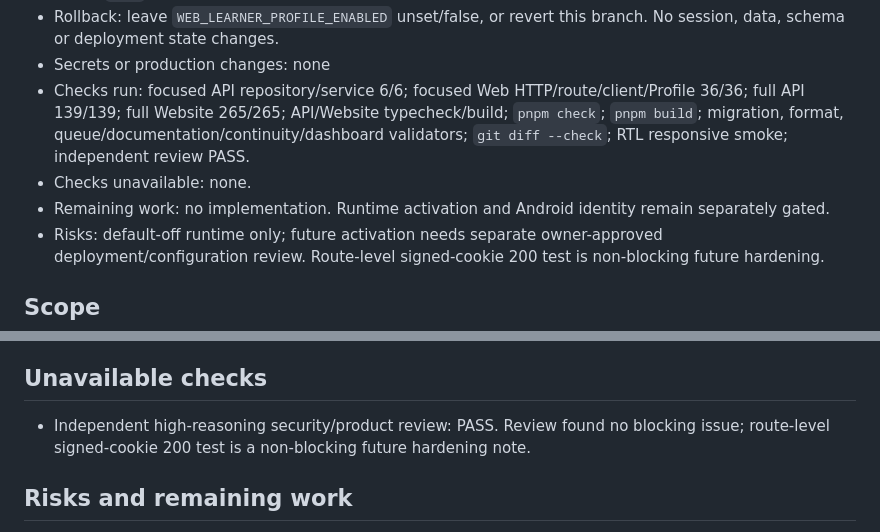
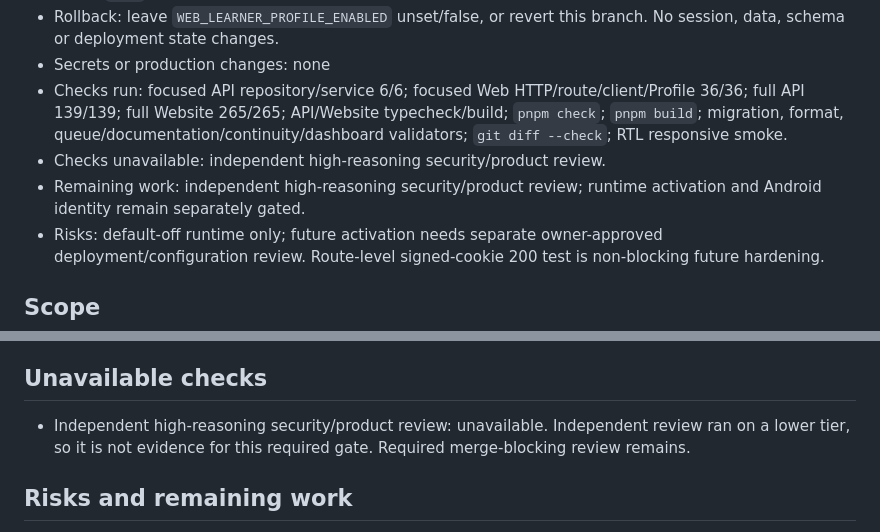
Before and after one commit to bahramghorbani/learnbox, a Markdown page: .ai/worker-reports/LB-DS-048.md, 2 parts joined by grey strips. Rendered like a GitHub page.

Commit message:
docs(profile): retain LB-DS-048 review gate

```diff
--- a/.ai/worker-reports/LB-DS-048.md
+++ b/.ai/worker-reports/LB-DS-048.md
@@ -16,9 +16,9 @@
 - Documents updated: `.ai/WORK_QUEUE.md`, `CURRENT_WORK.md`, `docs/PRODUCT_STATUS.md`, `docs/design/DESIGN_STATUS.md`, this report. `PROJECT_STATE.md` intentionally unchanged because it records stable `main` facts only.
 - Rollback: leave `WEB_LEARNER_PROFILE_ENABLED` unset/false, or revert this branch. No session, data, schema or deployment state changes.
 - Secrets or production changes: none
-- Checks run: focused API repository/service 6/6; focused Web HTTP/route/client/Profile 36/36; full API 139/139; full Website 265/265; API/Website typecheck/build; `pnpm check`; `pnpm build`; migration, format, queue/documentation/continuity/dashboard validators; `git diff --check`; RTL responsive smoke; independent review PASS.
-- Checks unavailable: none.
-- Remaining work: no implementation. Runtime activation and Android identity remain separately gated.
+- Checks run: focused API repository/service 6/6; focused Web HTTP/route/client/Profile 36/36; full API 139/139; full Website 265/265; API/Website typecheck/build; `pnpm check`; `pnpm build`; migration, format, queue/documentation/continuity/dashboard validators; `git diff --check`; RTL responsive smoke.
+- Checks unavailable: independent high-reasoning security/product review.
+- Remaining work: independent high-reasoning security/product review; runtime activation and Android identity remain separately gated.
 - Risks: default-off runtime only; future activation needs separate owner-approved deployment/configuration review. Route-level signed-cookie 200 test is non-blocking future hardening.
 
 ## Scope
@@ -93,7 +93,7 @@
 
 ## Unavailable checks
 
-- Independent high-reasoning security/product review: PASS. Review found no blocking issue; route-level signed-cookie 200 test is a non-blocking future hardening note.
+- Independent high-reasoning security/product review: unavailable. Independent review ran on a lower tier, so it is not evidence for this required gate. Required merge-blocking review remains.
 
 ## Risks and remaining work
 
```
Also changed, not shown: CURRENT_WORK.md (+1 -1 lines), docs/PRODUCT_STATUS.md (+1 -1 lines).
